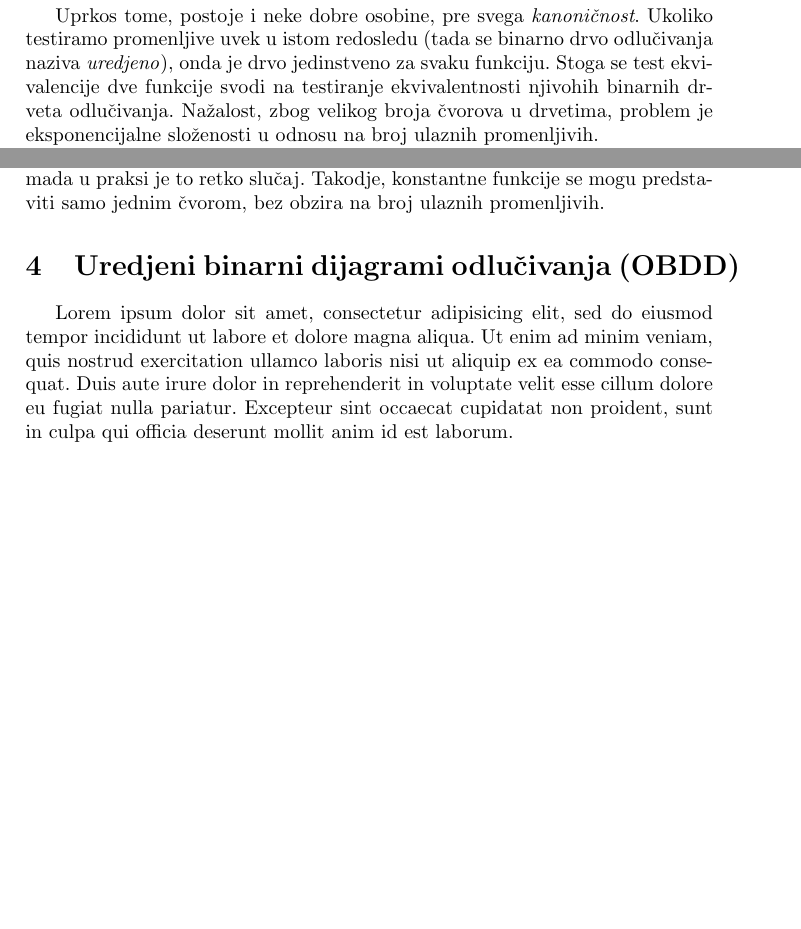
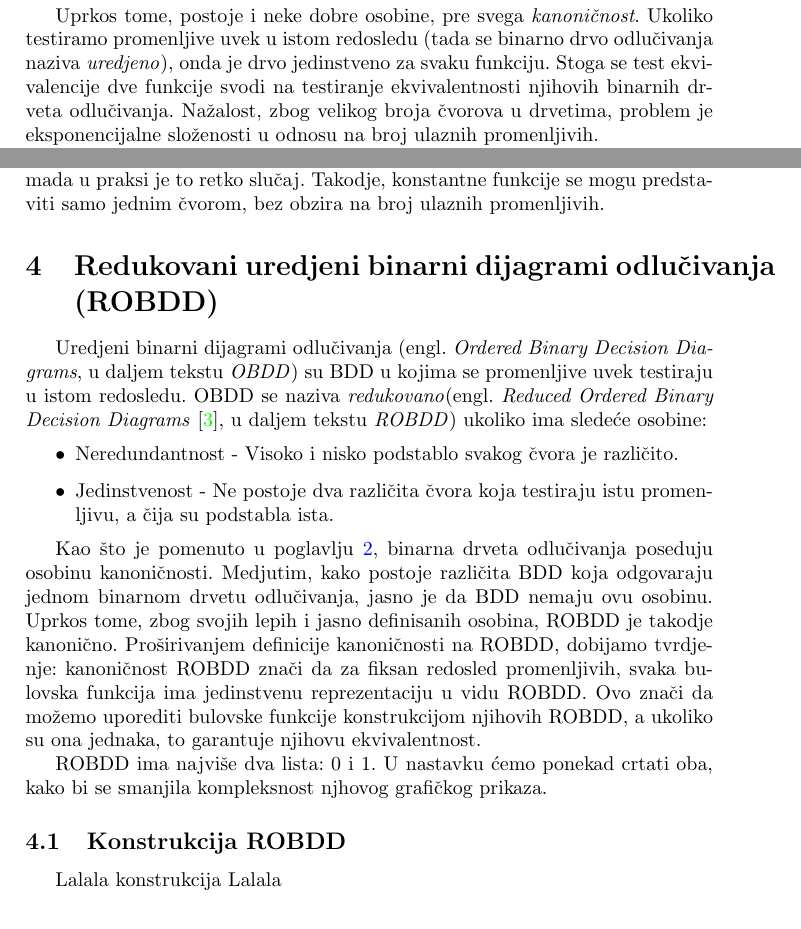
Before and after one commit to ivan-ristovic/BDD, a LaTeX document (paper/seminarski.tex, which reads paper/delovi/11_binarna_drveta_odlucivanja.tex, paper/delovi/13_obdd.tex): two parts of pages 4 and 5 of 9, joined at a grey line, cut so that both start at the same text, the shorter picture padded with empty space. Compiled offline with pdfLaTeX.

Commit message:
Dodat uvod u ROBDD

```diff
--- a/paper/delovi/11_binarna_drveta_odlucivanja.tex
+++ b/paper/delovi/11_binarna_drveta_odlucivanja.tex
@@ -38,6 +38,6 @@ Uzmimo za primer funkciju:
 
 Binarna drveta odlu\v{c}ivanja imaju neke veoma lo\v{s}e osobine. Najve\'c{}i problem je njihova veli\v{c}ina. Binarno drvo za $n$ ulaznih promenljivih \'c{}e imati $2^{n-1}$ unutra\v{s}njih \v{c}vorova i $2^{n}$ listova. To zna\v{c}i da za neku konstantnu funkciju sa puno promenljivih imamo ogromno drvo iako svi putevi u drvetu vode do istog rezultata.
 
-Uprkos tome, postoje i neke dobre osobine, pre svega \emph{kanoni\v{c}nost}. Ukoliko testiramo promenljive uvek u istom redosledu (tada se binarno drvo odlu\v{c}ivanja naziva \emph{uredjeno}), onda je drvo jedinstveno za svaku funkciju. Stoga se test ekvivalencije dve funkcije svodi na testiranje ekvivalentnosti njivohih binarnih drveta odlu\v{c}ivanja. Na\v{z}alost, zbog velikog broja \v{c}vorova u drvetima, problem je eksponencijalne slo\v{z}enosti u odnosu na broj ulaznih promenljivih.
+Uprkos tome, postoje i neke dobre osobine, pre svega \emph{kanoni\v{c}nost}. Ukoliko testiramo promenljive uvek u istom redosledu (tada se binarno drvo odlu\v{c}ivanja naziva \emph{uredjeno}), onda je drvo jedinstveno za svaku funkciju. Stoga se test ekvivalencije dve funkcije svodi na testiranje ekvivalentnosti njihovih binarnih drveta odlu\v{c}ivanja. Na\v{z}alost, zbog velikog broja \v{c}vorova u drvetima, problem je eksponencijalne slo\v{z}enosti u odnosu na broj ulaznih promenljivih.
 
 Kako bi se re\v{s}io problem eksplozije broja \v{c}vorova u drvetu, formiraju se unapredjenja binarnih drveta odlu\v{c}ivanja - binarni dijagrami odlu\v{c}ivanja (\emph{BDD}). O njima \'c{}e biti vi\v{s}e re\v{c}i u poglavlju koje sledi.
--- a/paper/delovi/13_obdd.tex
+++ b/paper/delovi/13_obdd.tex
@@ -1,4 +1,19 @@
-\section{Uredjeni binarni dijagrami odlu\v{c}ivanja (OBDD)}
+\section{Redukovani uredjeni binarni dijagrami odlu\v{c}ivanja (ROBDD)}
 \label{sec:OBDD}
 
-Lorem ipsum dolor sit amet, consectetur adipisicing elit, sed do eiusmod tempor incididunt ut labore et dolore magna aliqua. Ut enim ad minim veniam, quis nostrud exercitation ullamco laboris nisi ut aliquip ex ea commodo consequat. Duis aute irure dolor in reprehenderit in voluptate velit esse cillum dolore eu fugiat nulla pariatur. Excepteur sint occaecat cupidatat non proident, sunt in culpa qui officia deserunt mollit anim id est laborum.
+Uredjeni binarni dijagrami odlu\v{c}ivanja (engl. \emph{Ordered Binary Decision Diagrams}, u daljem tekstu \emph{OBDD}) su BDD u kojima se promenljive uvek testiraju u istom redosledu. OBDD se naziva \emph{redukovano}(engl. \emph{Reduced Ordered Binary Decision Diagrams} \cite{ROBDD}, u daljem tekstu \emph{ROBDD}) ukoliko ima slede\'c{}e osobine:
+\begin{itemize}
+    \item Neredundantnost - Visoko i nisko podstablo svakog \v{c}vora je razli\v{c}ito.
+    \item Jedinstvenost - Ne postoje dva razli\v{c}ita \v{c}vora koja testiraju istu promenljivu, a \v{c}ija su podstabla ista.
+\end{itemize}
+
+Kao \v{s}to je pomenuto u poglavlju \ref{sec:BinarnaDrvetaOdlucivanja}, binarna drveta odlu\v{c}ivanja poseduju osobinu kanoni\v{c}nosti. Medjutim, kako postoje razli\v{c}ita BDD koja odgovaraju jednom binarnom drvetu odlu\v{c}ivanja, jasno je da BDD nemaju ovu osobinu. Uprkos tome, zbog svojih lepih i jasno definisanih osobina, ROBDD je takodje kanoni\v{c}no. Pro\v{s}irivanjem definicije kanoni\v{c}nosti na ROBDD, dobijamo tvrdjenje: kanoni\v{c}nost ROBDD zna\v{c}i da za fiksan redosled promenljivih, svaka bulovska funkcija ima jedinstvenu reprezentaciju u vidu ROBDD. Ovo zna\v{c}i da mo\v{z}emo uporediti bulovske funkcije konstrukcijom njihovih ROBDD, a ukoliko su ona jednaka, to garantuje njihovu ekvivalentnost.
+
+ROBDD ima najvi\v{s}e dva lista: 0 i 1. U nastavku \'c{}emo ponekad crtati oba, kako bi se smanjila kompleksnost njhovog grafi\v{c}kog prikaza.
+
+
+
+\subsection{Konstrukcija ROBDD}
+\label{subsec:ROBDDConstruction}
+
+Lalala konstrukcija Lalala
```
Also changed, not shown: paper/literatura.bib (+6 -0 lines).
